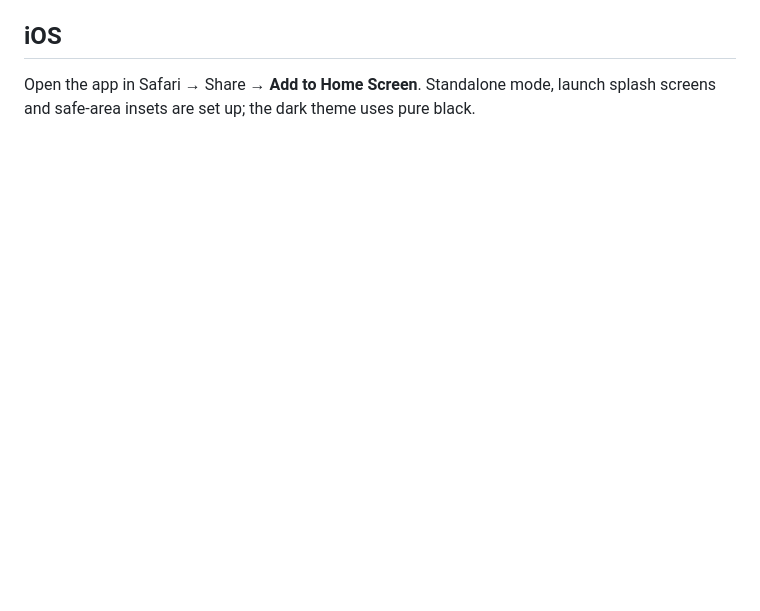
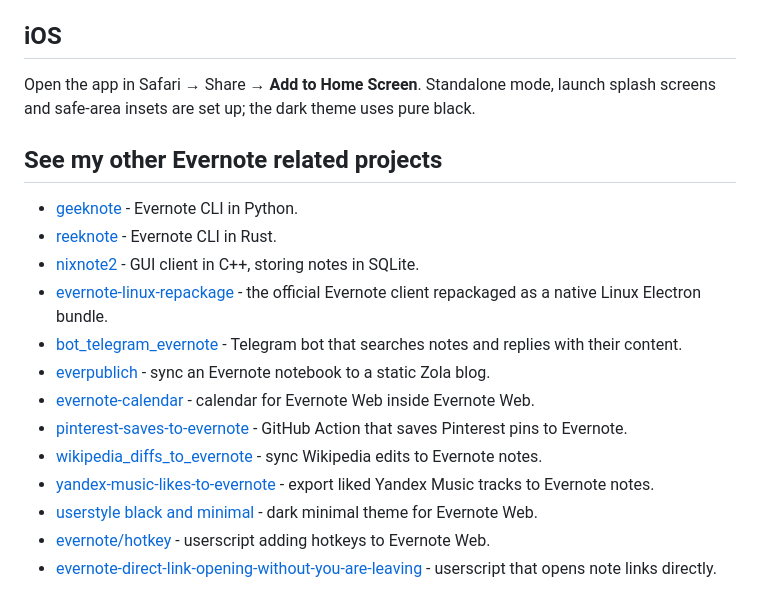
Before and after one commit to vitaly-zdanevich/evernote-pwa, a Markdown page: README.md, the part around the change. GitHub-like rendering; blank space fills up the shorter version.

Commit message:
README: link my other Evernote related projects
Co-Authored-By: Claude Fable 5 <noreply@anthropic.com>

```diff
--- a/README.md
+++ b/README.md
@@ -101,3 +101,19 @@ CI runs lint, typecheck, tests and the build on every push and PR. A push to `ma
 ## iOS
 
 Open the app in Safari → Share → **Add to Home Screen**. Standalone mode, launch splash screens and safe-area insets are set up; the dark theme uses pure black.
+
+## See my other Evernote related projects
+
+- [geeknote](https://github.com/vitaly-zdanevich/geeknote) - Evernote CLI in Python.
+- [reeknote](https://github.com/vitaly-zdanevich/reeknote) - Evernote CLI in Rust.
+- [nixnote2](https://github.com/vitaly-zdanevich/nixnote2) - GUI client in C++, storing notes in SQLite.
+- [evernote-linux-repackage](https://github.com/vitaly-zdanevich/evernote-linux-repackage) - the official Evernote client repackaged as a native Linux Electron bundle.
+- [bot_telegram_evernote](https://gitlab.com/vitaly-zdanevich/bot_telegram_evernote) - Telegram bot that searches notes and replies with their content.
+- [everpublich](https://github.com/vitaly-zdanevich/everpublich) - sync an Evernote notebook to a static Zola blog.
+- [evernote-calendar](https://github.com/vitaly-zdanevich/evernote-calendar) - calendar for Evernote Web inside Evernote Web.
+- [pinterest-saves-to-evernote](https://github.com/vitaly-zdanevich/pinterest-saves-to-evernote) - GitHub Action that saves Pinterest pins to Evernote.
+- [wikipedia_diffs_to_evernote](https://github.com/vitaly-zdanevich/wikipedia_diffs_to_evernote) - sync Wikipedia edits to Evernote notes.
+- [yandex-music-likes-to-evernote](https://github.com/vitaly-zdanevich/yandex-music-likes-to-evernote) - export liked Yandex Music tracks to Evernote notes.
+- [userstyle black and minimal](https://gitlab.com/vitaly-zdanevich-styles/evernote) - dark minimal theme for Evernote Web.
+- [evernote/hotkey](https://gitlab.com/vitaly-zdanevich-userscripts/evernote/hotkey) - userscript adding hotkeys to Evernote Web.
+- [evernote-direct-link-opening-without-you-are-leaving](https://gitlab.com/vitaly-zdanevich-userscripts/evernote/evernote-direct-link-opening-without-you-are-leaving) - userscript that opens note links directly.
```
